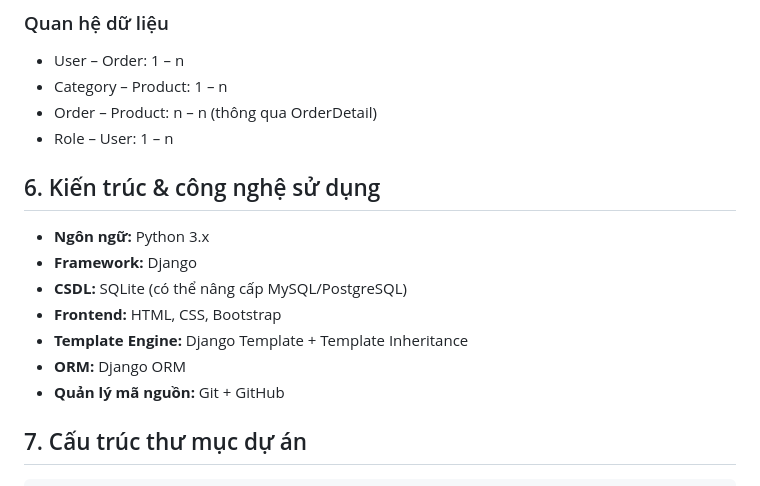
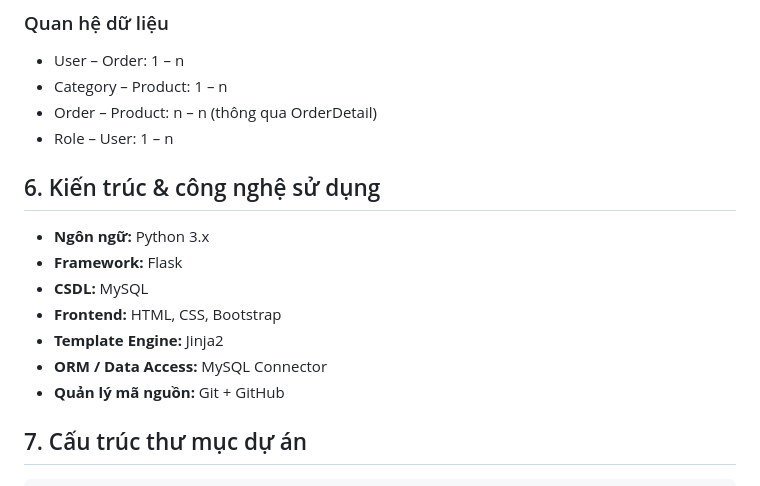
Before and after one commit to HeliaLinneacy/FoodShop, a Markdown page: README.md, the part around the change. GitHub-like rendering.

```diff
--- a/README.md
+++ b/README.md
@@ -94,15 +94,14 @@ Hệ thống minh họa đầy đủ quy trình nghiệp vụ từ **người d
 - Role – User: 1 – n
 
 
-
 ## 6. Kiến trúc & công nghệ sử dụng
 
 - **Ngôn ngữ:** Python 3.x
-- **Framework:** Django
-- **CSDL:** SQLite (có thể nâng cấp MySQL/PostgreSQL)
+- **Framework:** Flask
+- **CSDL:** MySQL
 - **Frontend:** HTML, CSS, Bootstrap
-- **Template Engine:** Django Template + Template Inheritance
-- **ORM:** Django ORM
+- **Template Engine:** Jinja2
+- **ORM / Data Access:** MySQL Connector
 - **Quản lý mã nguồn:** Git + GitHub
 
 
```
